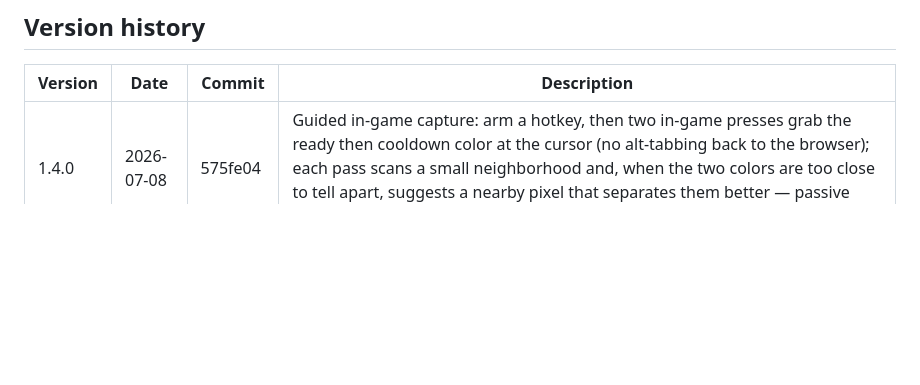
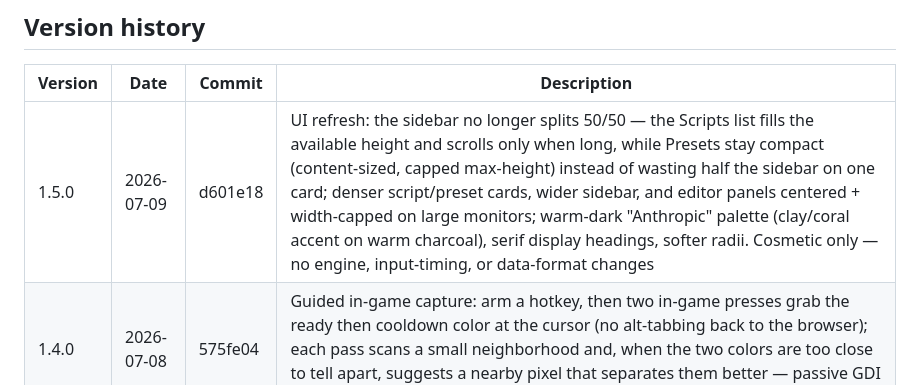
Before and after one commit to adriandallegrave/BestInScript_API, a Markdown page: README.md, the part around the change. Drawn GitHub-style; blank space fills up the shorter version.

Commit message:
docs: release 1.5.0
Co-Authored-By: Claude Opus 4.8 <noreply@anthropic.com>

```diff
--- a/README.md
+++ b/README.md
@@ -132,6 +132,7 @@ Every new feature ships with a description, a one-line commit message, a new row
 
 | Version | Date | Commit | Description |
 |---------|------------|---------|-------------|
+| 1.5.0 | 2026-07-09 | d601e18 | UI refresh: the sidebar no longer splits 50/50 — the Scripts list fills the available height and scrolls only when long, while Presets stay compact (content-sized, capped max-height) instead of wasting half the sidebar on one card; denser script/preset cards, wider sidebar, and editor panels centered + width-capped on large monitors; warm-dark "Anthropic" palette (clay/coral accent on warm charcoal), serif display headings, softer radii. Cosmetic only — no engine, input-timing, or data-format changes |
 | 1.4.0 | 2026-07-08 | 575fe04 | Guided in-game capture: arm a hotkey, then two in-game presses grab the ready then cooldown color at the cursor (no alt-tabbing back to the browser); each pass scans a small neighborhood and, when the two colors are too close to tell apart, suggests a nearby pixel that separates them better — passive GDI reads + the existing keyboard hook, no synthetic input |
 | 1.3.0 | 2026-07-08 | 406b8fc | Profiles: named per-character/build/season config sets switchable from the header dropdown (`profiles/<name>/`), with copy-current for season rollover; existing files auto-migrate into a Default profile; overlay settings stay global |
 | 1.2.0 | 2026-07-08 | f02e944 | App icon (`wwwroot/app.ico`) shown in the tray, the browser tab (favicon), and the exe / Start-menu shortcut |
```
Also changed, not shown: CLAUDE.md (+1 -1 lines).
